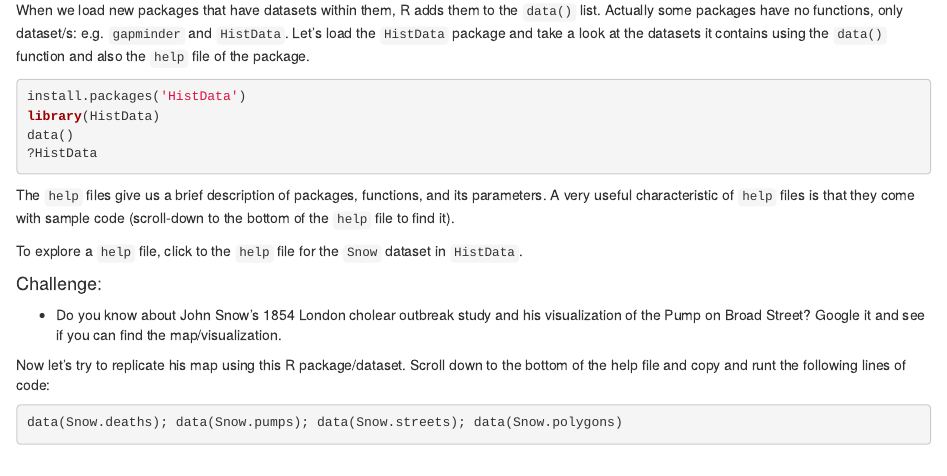
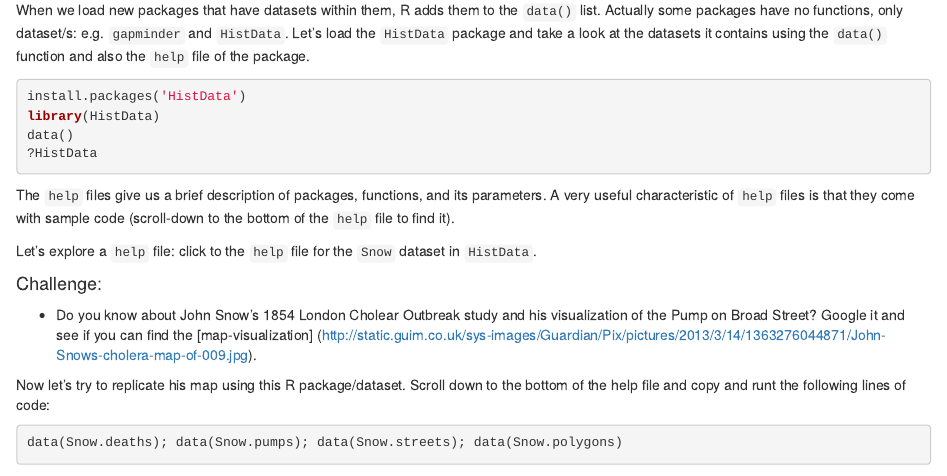
Before and after one commit to UCUCDUH/pols_501_wi16, an R Markdown document (labs/lab1/lab1.Rmd): the page in a window 1100 px wide, from 1090 px down. Rendered offline with R 4.5, knitr and Pandoc, with nearby package versions; some code elsewhere in the file could not run offline.

Commit message:
lab1 update

```diff
--- a/labs/lab1/lab1.Rmd
+++ b/labs/lab1/lab1.Rmd
@@ -70,11 +70,11 @@ data()
 
 The `help` files give us a brief description of packages, functions, and its parameters. A very useful characteristic of `help` files is that they come with sample code (scroll-down to the bottom of the `help` file to find it).
 
-To explore a `help` file, click to the `help` file for the `Snow` dataset in `HistData`.
+Let's explore a `help` file: click to the `help` file for the `Snow` dataset in `HistData`.
 
 #### Challenge:
 
-- Do you know about John Snow's 1854 London cholear outbreak study and his visualization of the Pump on Broad Street? Google it and see if you can find the map/visualization.
+- Do you know about John Snow's 1854 London Cholear Outbreak study and his visualization of the Pump on Broad Street? Google it and see if you can find the [map-visualization] (http://static.guim.co.uk/sys-images/Guardian/Pix/pictures/2013/3/14/1363276044871/John-Snows-cholera-map-of-009.jpg).
 
 Now let's try to replicate his map using this R package/dataset. Scroll down to the bottom of the help file and copy and runt the following lines of code:
 
```
